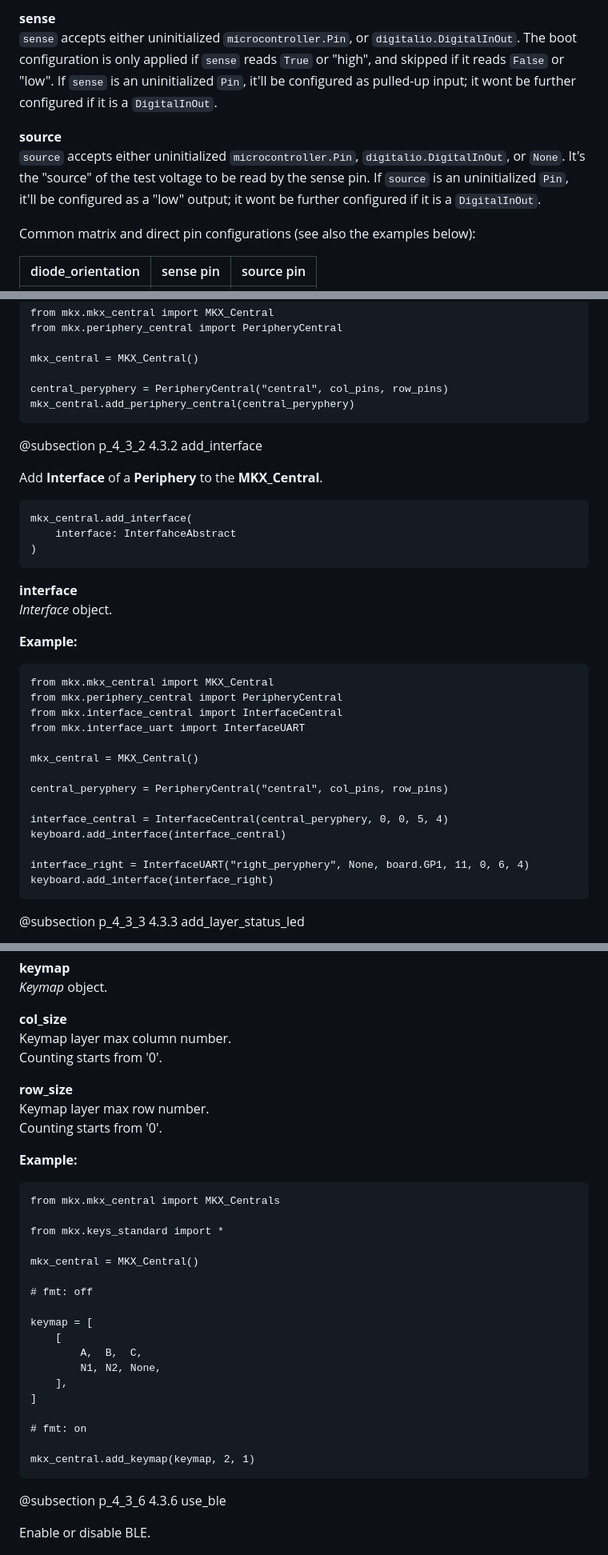
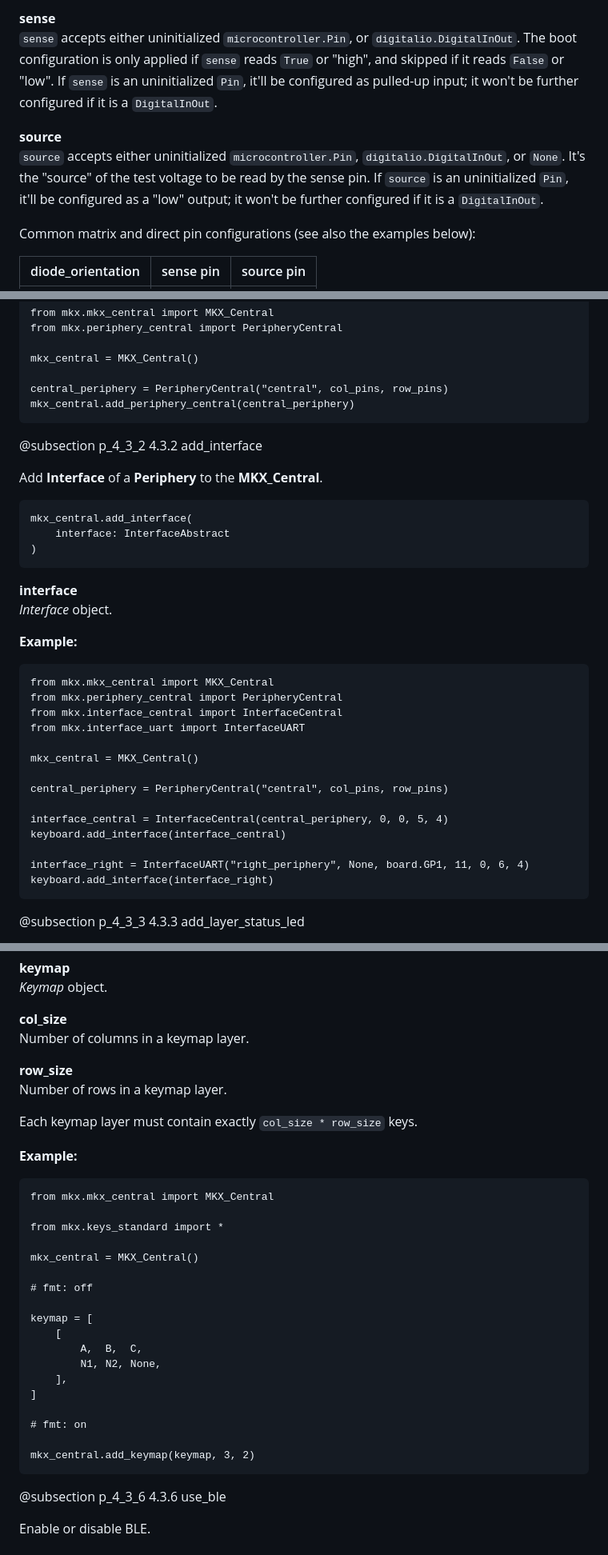
Before and after one commit to jacmie/mkx, a Markdown page: docs/pages/4_MKX_API.md, 3 parts joined by grey strips. Shown at 80% size. Drawn GitHub-style.

````diff
--- a/docs/pages/4_MKX_API.md
+++ b/docs/pages/4_MKX_API.md
@@ -45,14 +45,14 @@ boot_cfg(
 The boot configuration is only applied if `sense` reads `True` or "high", and
 skipped if it reads `False` or "low".
 If `sense` is an uninitialized `Pin`, it'll be configured as pulled-up input; it
-wont be further configured if it is a `DigitalInOut`.
+won't be further configured if it is a `DigitalInOut`.
 
 
 **source**
 `source` accepts either uninitialized `microcontroller.Pin`, `digitalio.DigitalInOut`, or `None`.
 It's the "source" of the test voltage to be read by the sense pin.
 If `source` is an uninitialized `Pin`, it'll be configured as a "low" output; it
-wont be further configured if it is a `DigitalInOut`.
+won't be further configured if it is a `DigitalInOut`.
 
 Common matrix and direct pin configurations (see also the examples below):
 
@@ -220,8 +208,8 @@ from mkx.periphery_central import PeripheryCentral
 
 mkx_central = MKX_Central()
 
-central_peryphery = PeripheryCentral("central", col_pins, row_pins)
-mkx_central.add_periphery_central(central_peryphery)
+central_periphery = PeripheryCentral("central", col_pins, row_pins)
+mkx_central.add_periphery_central(central_periphery)
 ```
 
 @subsection p_4_3_2 4.3.2 add_interface
@@ -230,7 +218,7 @@ Add **Interface** of a **Periphery** to the **MKX_Central**.
 
 ``` {.py}
 mkx_central.add_interface(
-    interface: InterfahceAbstract
+    interface: InterfaceAbstract
 )
 ```
 
@@ -246,12 +234,12 @@ from mkx.interface_uart import InterfaceUART
 
 mkx_central = MKX_Central()
 
-central_peryphery = PeripheryCentral("central", col_pins, row_pins)
+central_periphery = PeripheryCentral("central", col_pins, row_pins)
 
-interface_central = InterfaceCentral(central_peryphery, 0, 0, 5, 4)
+interface_central = InterfaceCentral(central_periphery, 0, 0, 5, 4)
 keyboard.add_interface(interface_central)
 
-interface_right = InterfaceUART("right_peryphery", None, board.GP1, 11, 0, 6, 4)
+interface_right = InterfaceUART("right_periphery", None, board.GP1, 11, 0, 6, 4)
 keyboard.add_interface(interface_right)
 ```
 
@@ -330,16 +318,16 @@ mkx_central.add_keymap(
 *Keymap* object.
 
 **col_size**
-Keymap layer max column number.
-Counting starts from '0'.
+Number of columns in a keymap layer.
 
 **row_size**
-Keymap layer max row number.
-Counting starts from '0'.
+Number of rows in a keymap layer.
+
+Each keymap layer must contain exactly `col_size * row_size` keys.
 
 **Example:**
 ``` {.py}
-from mkx.mkx_central import MKX_Centrals
+from mkx.mkx_central import MKX_Central
 
 from mkx.keys_standard import *
 
@@ -356,7 +344,7 @@ keymap = [
 
 # fmt: on
 
-mkx_central.add_keymap(keymap, 2, 1)
+mkx_central.add_keymap(keymap, 3, 2)
 ```
 
 @subsection p_4_3_6 4.3.6 use_ble
````
Also changed, not shown: other parts of docs/pages/4_MKX_API.md (+35 -36 lines).
